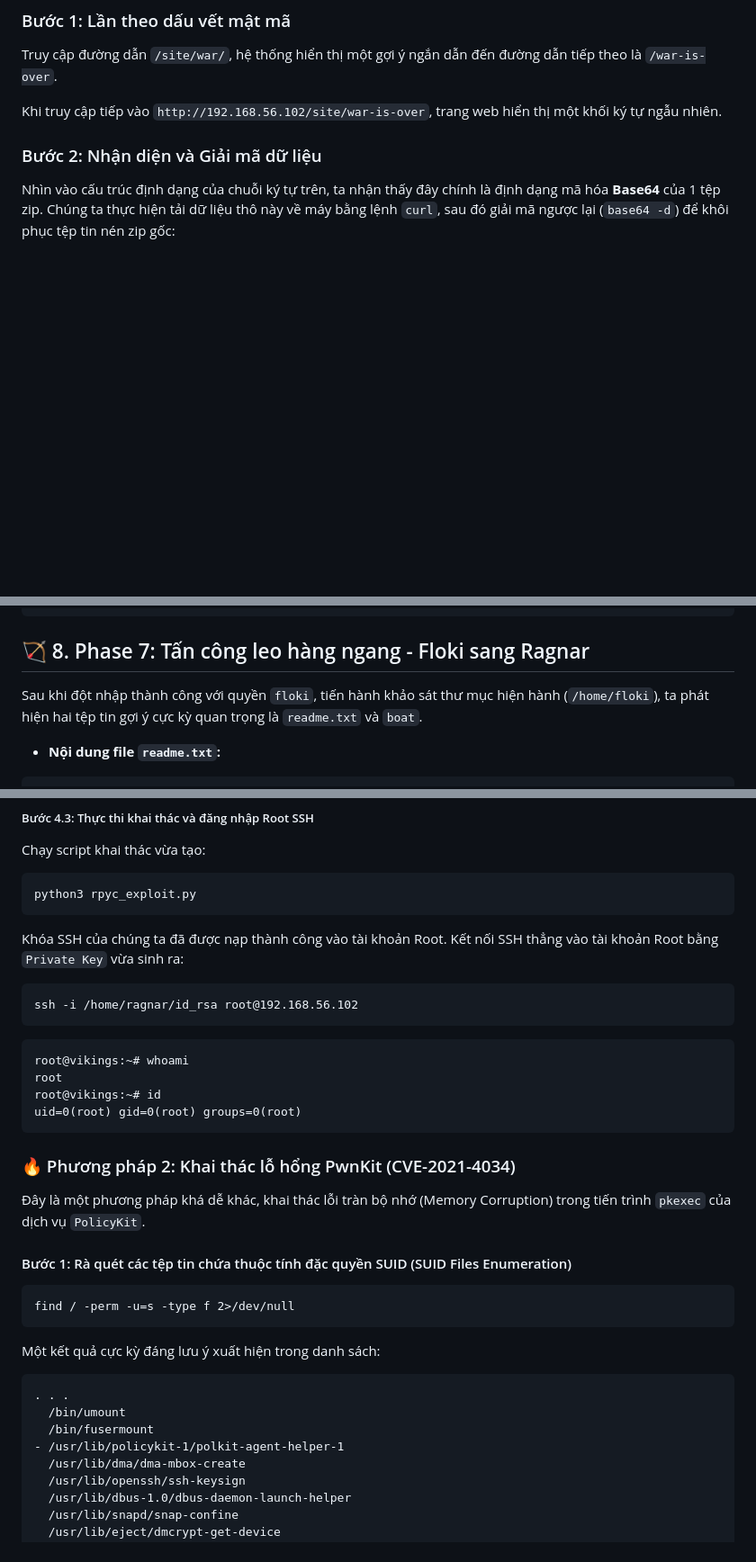
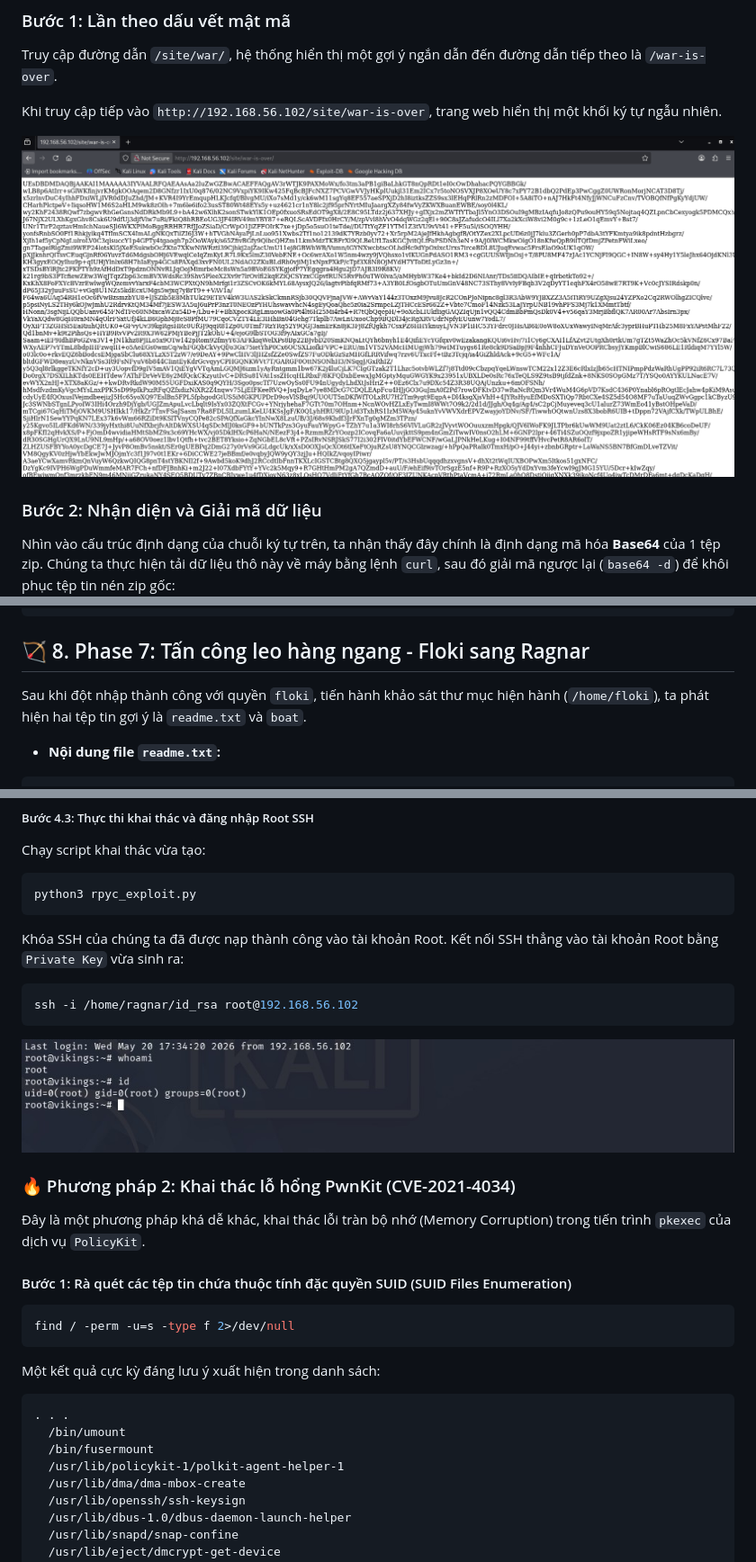
Before and after one commit to oopadmin/WritesUp_VIKINGS1_Vulnhub, a Markdown page: README.md, 3 parts joined by grey strips. Shown: that part at 90% size. Drawn GitHub-style; pictures changed too: images/eight.jpg (added), images/seven.jpg (added); blank space fills up the shorter version.

````diff
--- a/README.md
+++ b/README.md
@@ -167,6 +174,8 @@ Truy cập đường dẫn `/site/war/`, hệ thống hiển thị một gợi
 
 Khi truy cập tiếp vào `http://192.168.56.102/site/war-is-over`, trang web hiển thị một khối ký tự ngẫu nhiên.
 
+![seven](./images/seven.jpg)
+
 ### Bước 2: Nhận diện và Giải mã dữ liệu
 
 Nhìn vào cấu trúc định dạng của chuỗi ký tự trên, ta nhận thấy đây chính là định dạng mã hóa **Base64** của 1 tệp zip. Chúng ta thực hiện tải dữ liệu thô này về máy bằng lệnh `curl`, sau đó giải mã ngược lại (`base64 -d`) để khôi phục tệp tin nén zip gốc:
@@ -313,7 +325,7 @@ uid=1000(floki) gid=1000(floki) groups=1000(floki),4(adm),24(cdrom),30(dip),46(p
 
 ## 🏹 8. Phase 7: Tấn công leo hàng ngang - Floki sang Ragnar
 
-Sau khi đột nhập thành công với quyền `floki`, tiến hành khảo sát thư mục hiện hành (`/home/floki`), ta phát hiện hai tệp tin gợi ý cực kỳ quan trọng là `readme.txt` và `boat`.
+Sau khi đột nhập thành công với quyền `floki`, tiến hành khảo sát thư mục hiện hành (`/home/floki`), ta phát hiện hai tệp tin gợi ý là `readme.txt` và `boat`.
 
 - **Nội dung file `readme.txt`:**
 
@@ -523,16 +541,11 @@ python3 rpyc_exploit.py
 
 Khóa SSH của chúng ta đã được nạp thành công vào tài khoản Root. Kết nối SSH thẳng vào tài khoản Root bằng `Private Key` vừa sinh ra:
 
-```
+```bash
 ssh -i /home/ragnar/id_rsa root@192.168.56.102
 ```
 
-```d
-root@vikings:~# whoami
-root
-root@vikings:~# id
-uid=0(root) gid=0(root) groups=0(root)
-```
+![eight](./images/eight.jpg)
 
 ### 🔥 Phương pháp 2: Khai thác lỗ hổng PwnKit (CVE-2021-4034)
 
@@ -540,17 +553,17 @@ uid=0(root) gid=0(root) groups=0(root)
 
 #### Bước 1: Rà quét các tệp tin chứa thuộc tính đặc quyền SUID (SUID Files Enumeration)
 
-```
+```bash
 find / -perm -u=s -type f 2>/dev/null
 ```
 
 Một kết quả cực kỳ đáng lưu ý xuất hiện trong danh sách:
 
-```diff
+```text {r4}
 . . .
   /bin/umount
   /bin/fusermount
-- /usr/lib/policykit-1/polkit-agent-helper-1
+  /usr/lib/policykit-1/polkit-agent-helper-1
   /usr/lib/dma/dma-mbox-create
   /usr/lib/openssh/ssh-keysign
   /usr/lib/dbus-1.0/dbus-daemon-launch-helper
````
Also changed, not shown: other parts of README.md (+79 -45 lines), 1 other file.
